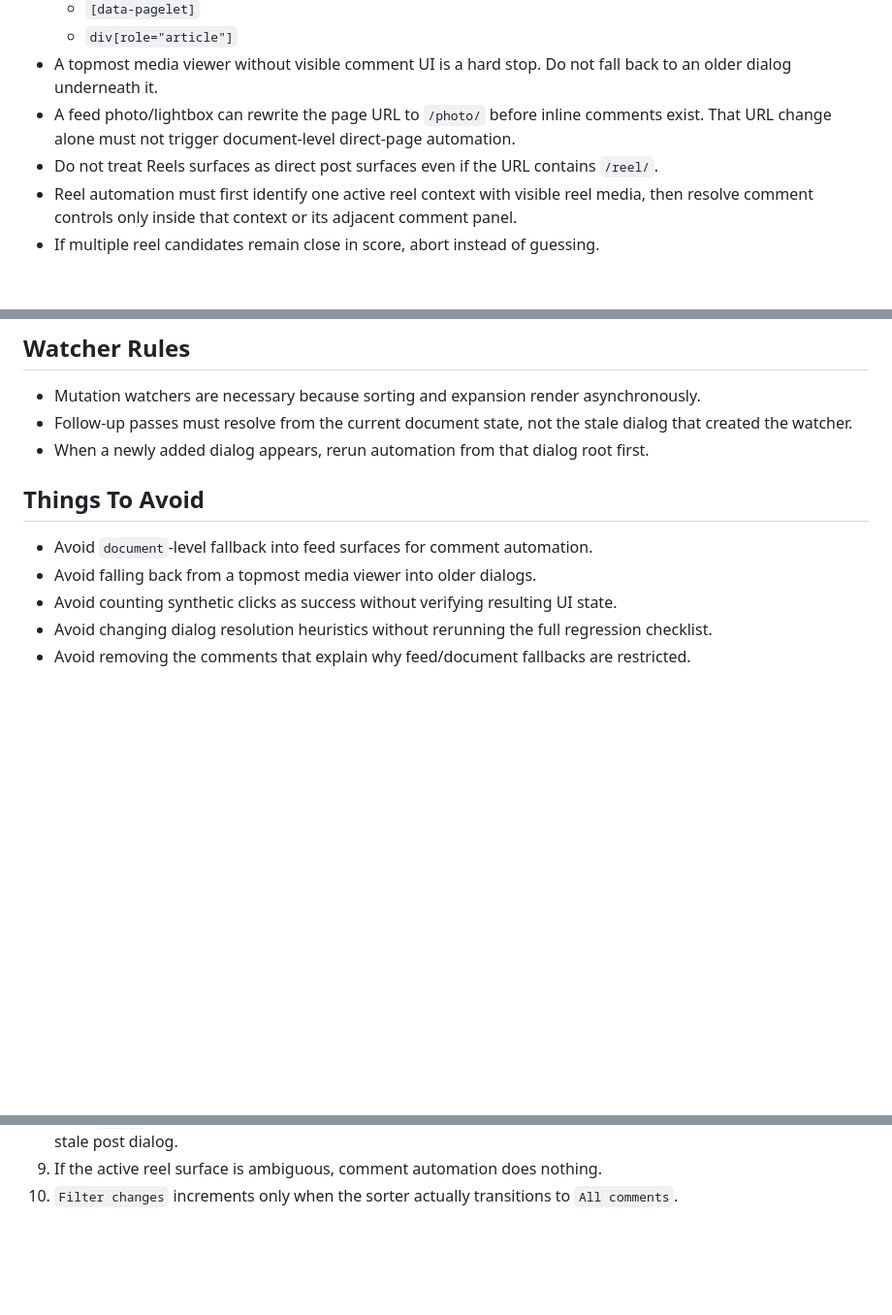
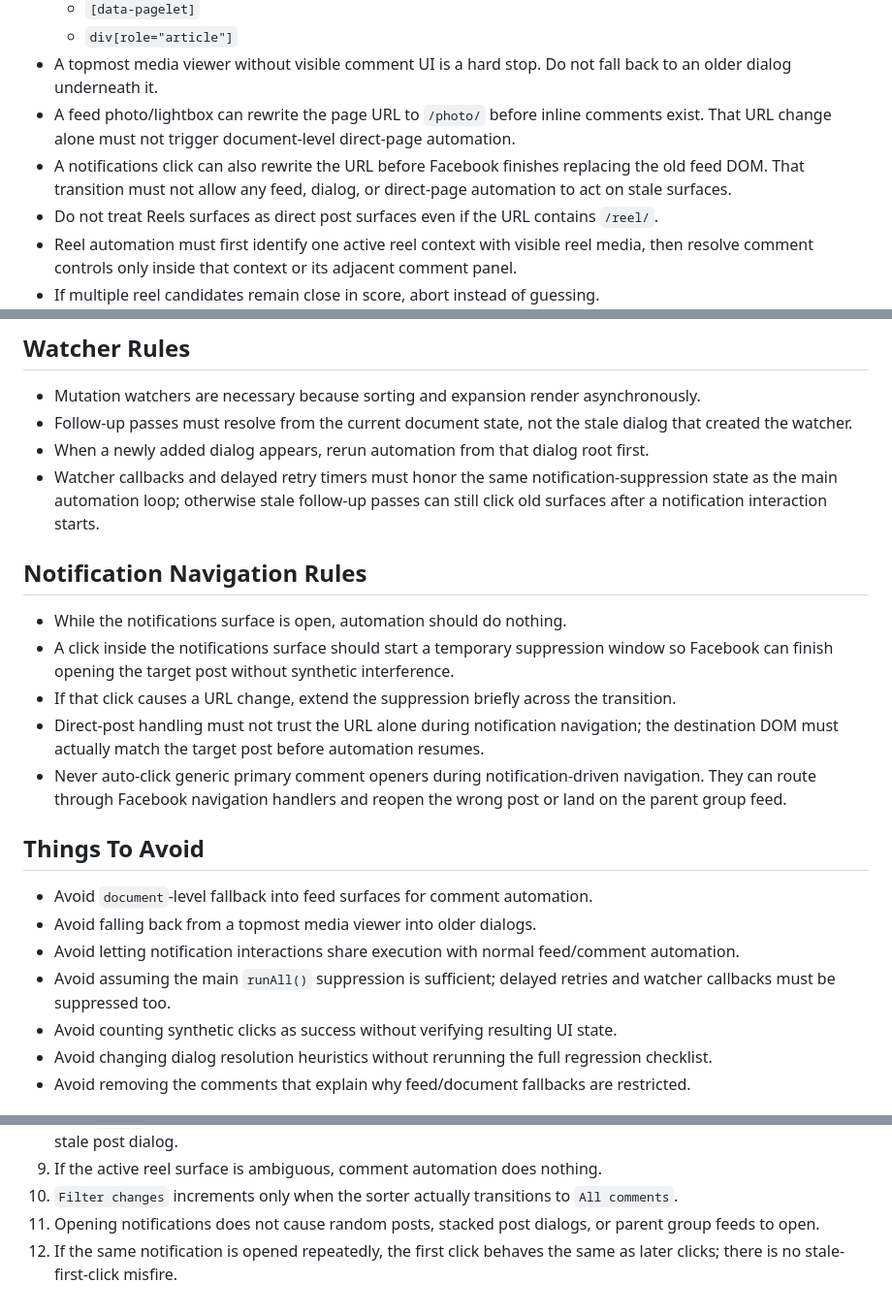
Before and after one commit to justgitgut/FaceBoot, a Markdown page: docs/comment-automation-notes.md, 3 parts joined by grey strips. Shown at 97% size. Rendered like a GitHub page; blank space fills up the shorter version.

```diff
--- a/docs/comment-automation-notes.md
+++ b/docs/comment-automation-notes.md
@@ -31,6 +31,7 @@ The intended order is:
   - `div[role="article"]`
 - A topmost media viewer without visible comment UI is a hard stop. Do not fall back to an older dialog underneath it.
 - A feed photo/lightbox can rewrite the page URL to `/photo/` before inline comments exist. That URL change alone must not trigger document-level direct-page automation.
+- A notifications click can also rewrite the URL before Facebook finishes replacing the old feed DOM. That transition must not allow any feed, dialog, or direct-page automation to act on stale surfaces.
 - Do not treat Reels surfaces as direct post surfaces even if the URL contains `/reel/`.
 - Reel automation must first identify one active reel context with visible reel media, then resolve comment controls only inside that context or its adjacent comment panel.
 - If multiple reel candidates remain close in score, abort instead of guessing.
@@ -64,11 +65,22 @@ The intended order is:
 - Mutation watchers are necessary because sorting and expansion render asynchronously.
 - Follow-up passes must resolve from the current document state, not the stale dialog that created the watcher.
 - When a newly added dialog appears, rerun automation from that dialog root first.
+- Watcher callbacks and delayed retry timers must honor the same notification-suppression state as the main automation loop; otherwise stale follow-up passes can still click old surfaces after a notification interaction starts.
+
+## Notification Navigation Rules
+
+- While the notifications surface is open, automation should do nothing.
+- A click inside the notifications surface should start a temporary suppression window so Facebook can finish opening the target post without synthetic interference.
+- If that click causes a URL change, extend the suppression briefly across the transition.
+- Direct-post handling must not trust the URL alone during notification navigation; the destination DOM must actually match the target post before automation resumes.
+- Never auto-click generic primary comment openers during notification-driven navigation. They can route through Facebook navigation handlers and reopen the wrong post or land on the parent group feed.
 
 ## Things To Avoid
 
 - Avoid `document`-level fallback into feed surfaces for comment automation.
 - Avoid falling back from a topmost media viewer into older dialogs.
+- Avoid letting notification interactions share execution with normal feed/comment automation.
+- Avoid assuming the main `runAll()` suppression is sufficient; delayed retries and watcher callbacks must be suppressed too.
 - Avoid counting synthetic clicks as success without verifying resulting UI state.
 - Avoid changing dialog resolution heuristics without rerunning the full regression checklist.
 - Avoid removing the comments that explain why feed/document fallbacks are restricted.
@@ -87,3 +99,5 @@ After touching comment automation, verify all of the following:
 8. On a `/reel/` or Reels route, comment automation resolves only the active reel surface and does not reopen a stale post dialog.
 9. If the active reel surface is ambiguous, comment automation does nothing.
 10. `Filter changes` increments only when the sorter actually transitions to `All comments`.
+11. Opening notifications does not cause random posts, stacked post dialogs, or parent group feeds to open.
+12. If the same notification is opened repeatedly, the first click behaves the same as later clicks; there is no stale-first-click misfire.
```
Also changed, not shown: CHANGELOG.md (+11 -0 lines), docs/regression-checklist.md (+14 -0 lines).
